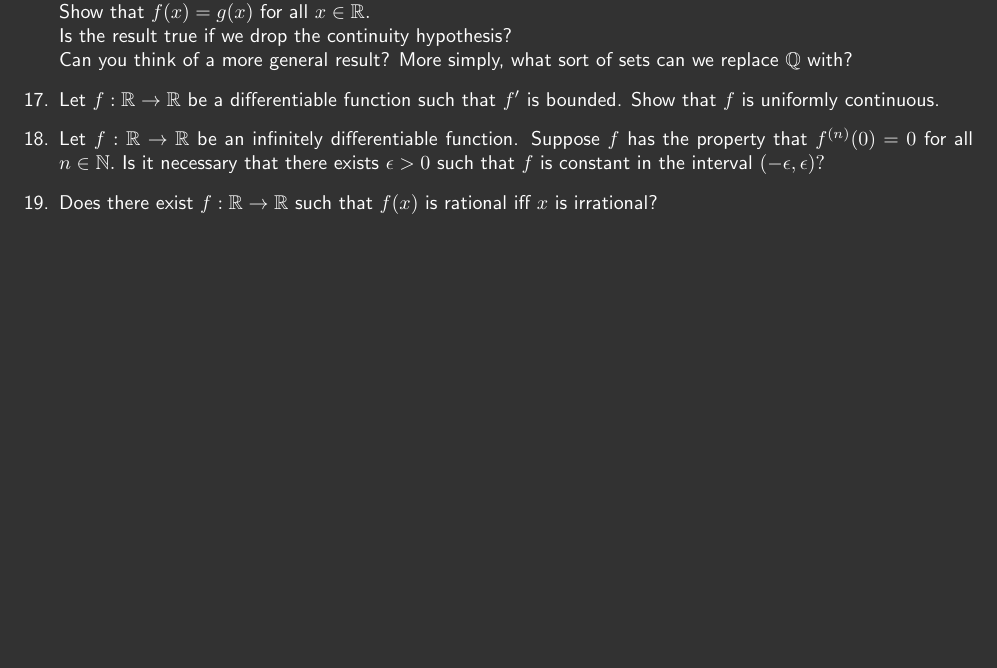
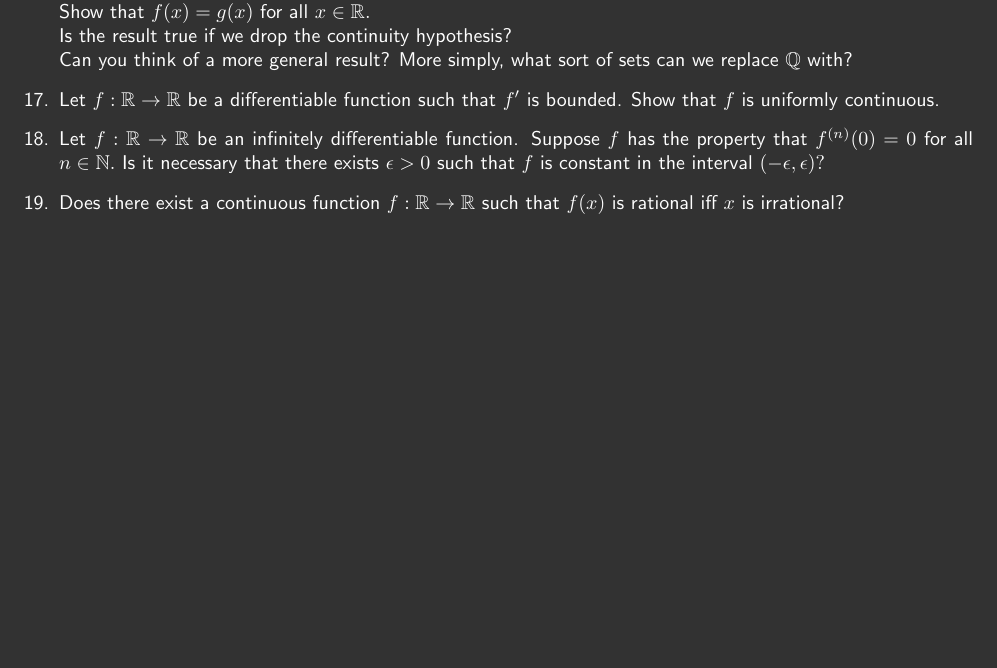
Before and after one commit to aryamanmaithani/ma-109-tut, a LaTeX document (extra.tex): part of page 5 of 5, cut so that both start at the same text, the shorter picture padded with empty space. Compiled offline with pdfLaTeX.

Commit message:
fixed continuous typo

```diff
--- a/extra.tex
+++ b/extra.tex
@@ -274,7 +274,7 @@ Most of these questions are above the level of the course.
 	\item Let $f:\mathbb{R} \to \mathbb{R}$ be a differentiable function such that $f'$ is bounded. Show that $f$ is uniformly continuous.
 	\item Let $f:\mathbb{R} \to \mathbb{R}$ be an infinitely differentiable function. Suppose $f$ has the property that $f^{(n)}(0) = 0$ for all $n \in \mathbb{N}.$ Is it necessary that there exists $\epsilon > 0$ such that $f$ is constant in the interval $(-\epsilon, \epsilon)?$
 	%
-	\item Does there exist $f:\mathbb{R}\to\mathbb{R}$ such that $f(x)$ is rational iff $x$ is irrational?
+	\item Does there exist a continuous function $f:\mathbb{R}\to\mathbb{R}$ such that $f(x)$ is rational iff $x$ is irrational?
 	%\item Let $A_0$ be the closed interval $[0, 1].$ Let $A_1$ be the set obtained from $A_0$ by deleting its ``middle third'' $\left(\frac{1}{3}, \frac{2}{3}\right).$ Let $A_2$ be the set obtained from $A_1$ by deleting its ``middle thirds'' $\left(\frac{1}{9}, \frac{2}{9}\right) \cup \left(\frac{7}{9}, \frac{8}{9}\right).$ In general, define $A_n$ by the equation
 	%\[A_n = A_{n-1} - \bigcup_{k = 0}\left(\frac{1 + 3k}{3^n}, \frac{2 + 3k}{3^n}\right).\]
 %	The intersection
```
Also changed, not shown: extra-light.pdf, extra.pdf.
